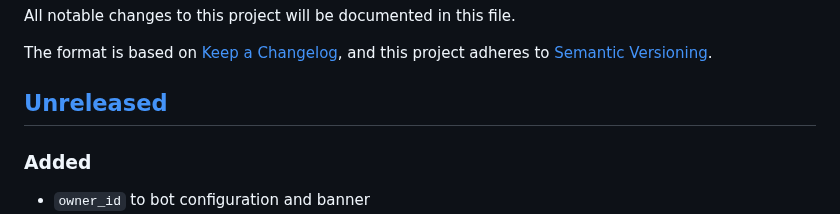
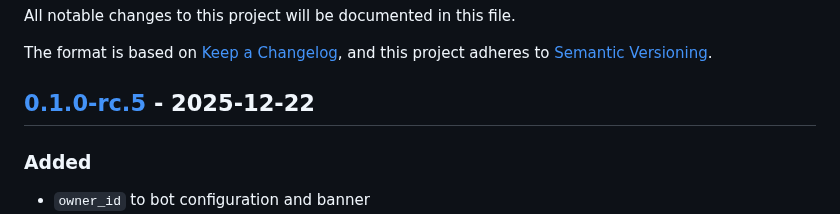
Before and after one commit to allthingslinux/tux, a Markdown page: CHANGELOG.md, the part around one of its changes. GitHub-like rendering.

Commit message:
chore: bump changelog to v0.1.0-rc.5

```diff
--- a/CHANGELOG.md
+++ b/CHANGELOG.md
@@ -6,7 +6,7 @@ All notable changes to this project will be documented in this file.
 
 The format is based on [Keep a Changelog](https://keepachangelog.com/en/1.0.0/), and this project adheres to [Semantic Versioning](https://semver.org/spec/v2.0.0.html).
 
-## [Unreleased]
+## [0.1.0-rc.5] - 2025-12-22
 
 ### Added
 
```
Also changed, not shown: other parts of CHANGELOG.md (+4 -1 lines).
